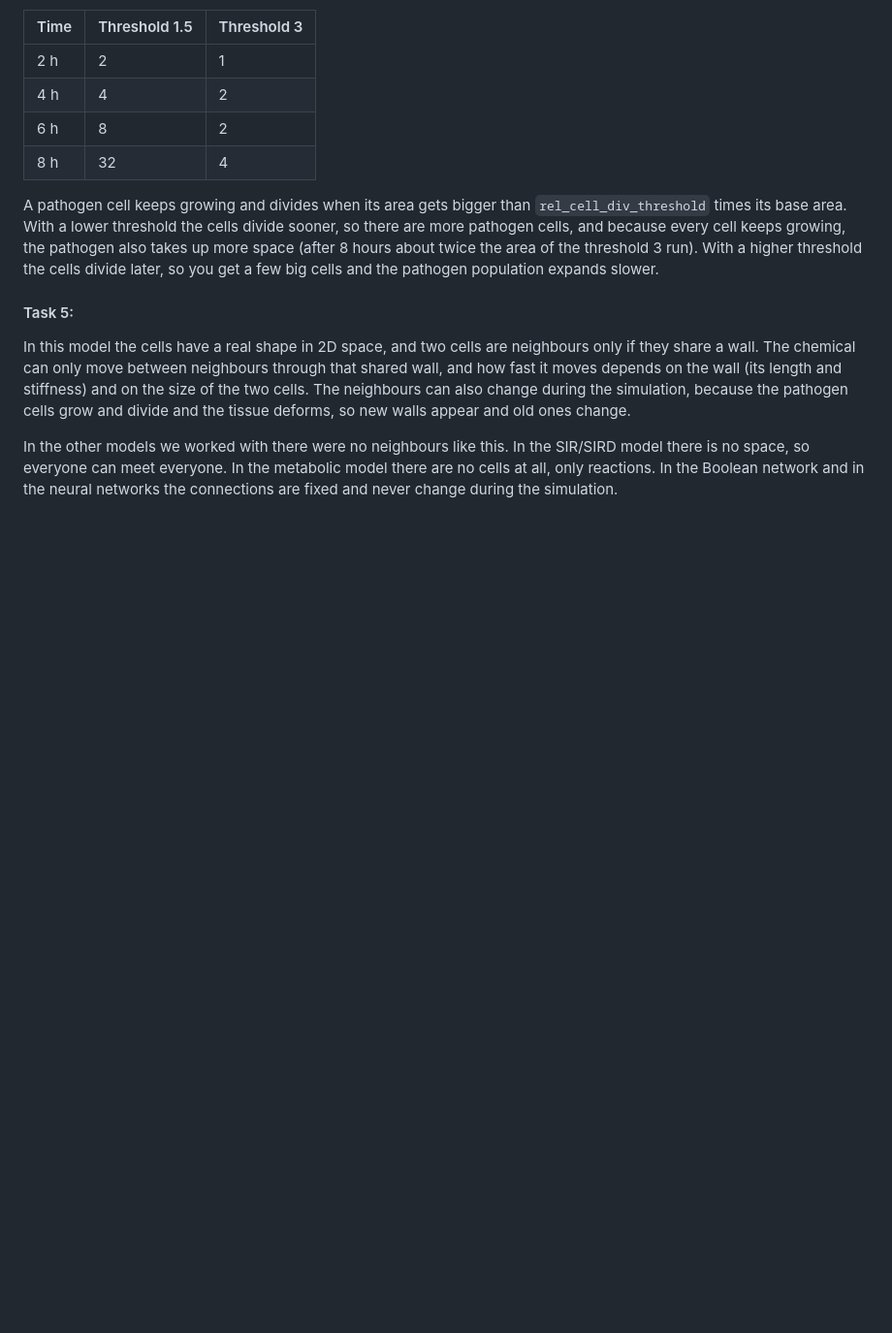
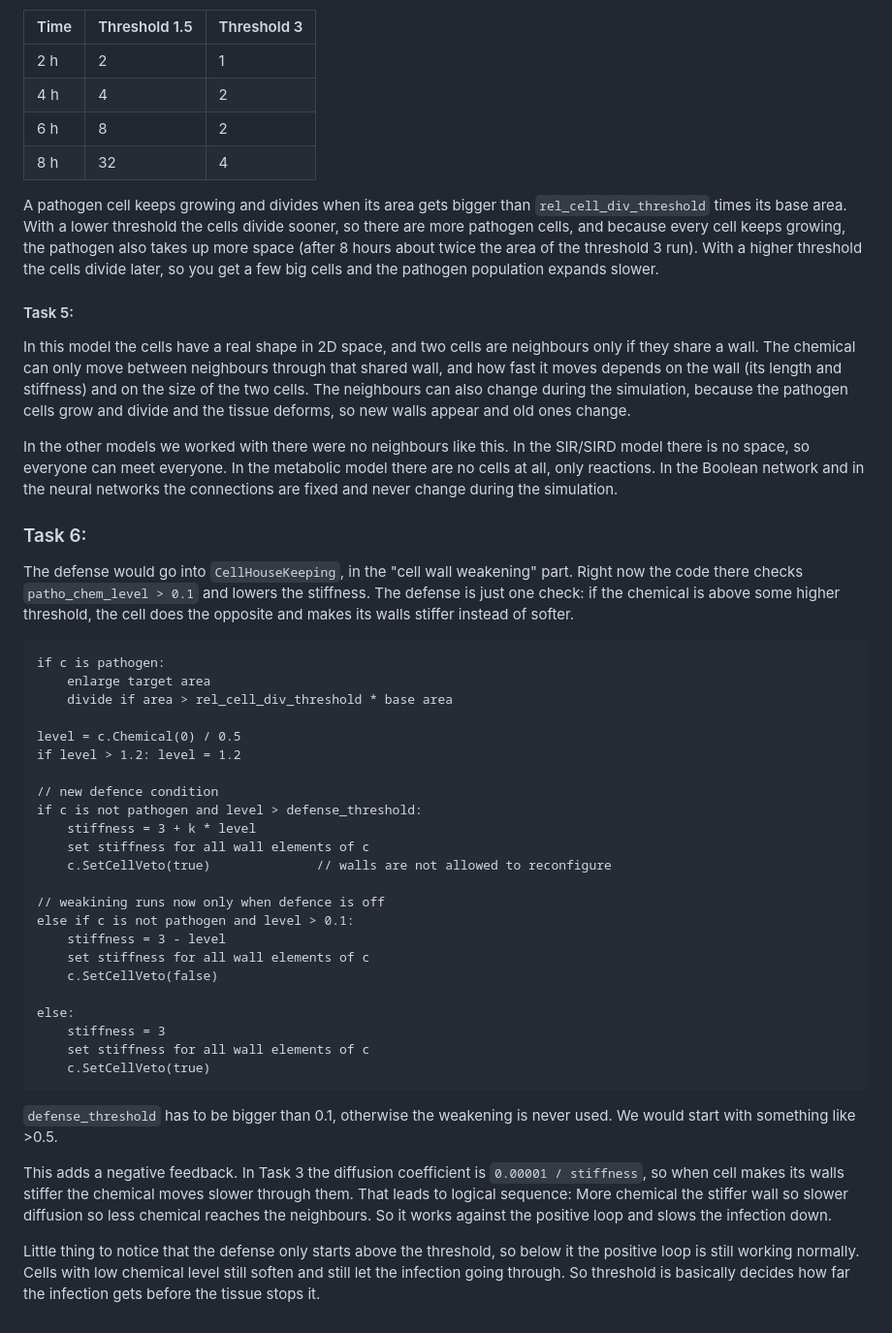
Before and after one commit to egepos/MSMBS, a Markdown page: Assignment5/README.md, the part around the change. Shown at 97% size. GitHub-like rendering; blank space fills up the shorter version.

Commit message:
Task 6 completed

````diff
--- a/Assignment5/README.md
+++ b/Assignment5/README.md
@@ -99,3 +99,36 @@ A pathogen cell keeps growing and divides when its area gets bigger than `rel_ce
 In this model the cells have a real shape in 2D space, and two cells are neighbours only if they share a wall. The chemical can only move between neighbours through that shared wall, and how fast it moves depends on the wall (its length and stiffness) and on the size of the two cells. The neighbours can also change during the simulation, because the pathogen cells grow and divide and the tissue deforms, so new walls appear and old ones change.
 
 In the other models we worked with there were no neighbours like this. In the SIR/SIRD model there is no space, so everyone can meet everyone. In the metabolic model there are no cells at all, only reactions. In the Boolean network and in the neural networks the connections are fixed and never change during the simulation.
+
+### Task 6:
+The defense would go into `CellHouseKeeping`, in the "cell wall weakening" part. Right now the code there checks `patho_chem_level > 0.1` and lowers the stiffness. The defense is just one check: if the chemical is above some higher threshold, the cell does the opposite and makes its walls stiffer instead of softer.
+```CellHouseKeeping(c):
+if c is pathogen:
+    enlarge target area
+    divide if area > rel_cell_div_threshold * base area
+
+level = c.Chemical(0) / 0.5
+if level > 1.2: level = 1.2
+
+// new defence condition
+if c is not pathogen and level > defense_threshold:
+    stiffness = 3 + k * level
+    set stiffness for all wall elements of c
+    c.SetCellVeto(true)              // walls are not allowed to reconfigure
+
+// weakining runs now only when defence is off
+else if c is not pathogen and level > 0.1:
+    stiffness = 3 - level
+    set stiffness for all wall elements of c
+    c.SetCellVeto(false)
+
+else:
+    stiffness = 3
+    set stiffness for all wall elements of c
+    c.SetCellVeto(true)
+```
+`defense_threshold` has to be bigger than 0.1, otherwise the weakening is never used. We would start with something like >0.5.
+
+This adds a negative feedback. In Task 3 the diffusion coefficient is `0.00001 / stiffness`, so when cell makes its walls stiffer the chemical moves slower through them. That leads to logical sequence: More chemical the stiffer wall so slower diffusion so less chemical reaches the neighbours. So it works against the positive loop and slows the infection down.
+
+Little thing to notice that the defense only starts above the threshold, so below it the positive loop is still working normally. Cells with low chemical level still soften and still let the infection going through. So threshold is basically decides how far the infection gets before the tissue stops it.
````
